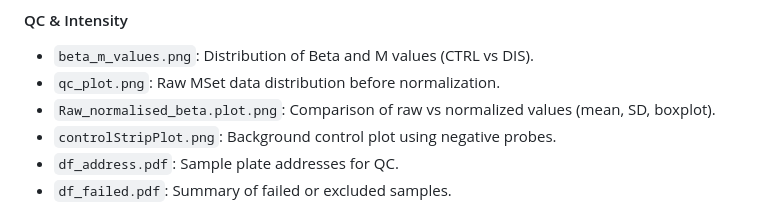
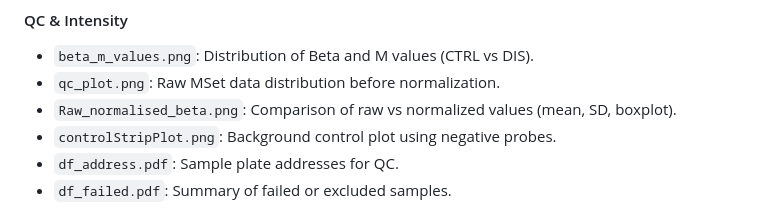
Before and after one commit to Martinaa1408/DNARNA_Group4, a Markdown page: README.md, the part around the change. Drawn GitHub-style.

```diff
--- a/README.md
+++ b/README.md
@@ -60,7 +60,7 @@ Designed as both a scientific case study and an educational exercise, the reposi
 #### QC & Intensity
 - `beta_m_values.png`: Distribution of Beta and M values (CTRL vs DIS).
 - `qc_plot.png`: Raw MSet data distribution before normalization.
-- `Raw_normalised_beta.plot.png`: Comparison of raw vs normalized values (mean, SD, boxplot).
+- `Raw_normalised_beta.png`: Comparison of raw vs normalized values (mean, SD, boxplot).
 - `controlStripPlot.png`: Background control plot using negative probes.
 - `df_address.pdf`: Sample plate addresses for QC.
 - `df_failed.pdf`: Summary of failed or excluded samples.
```
